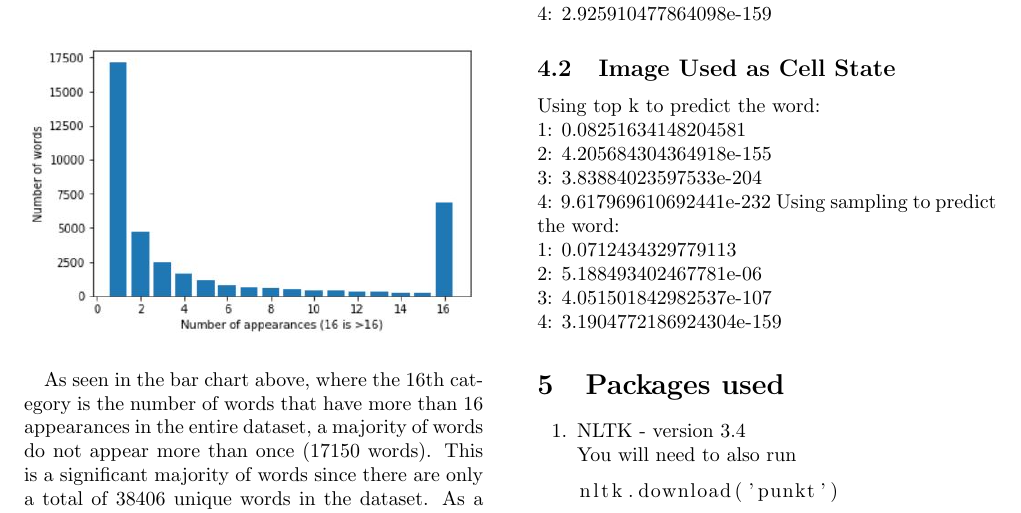
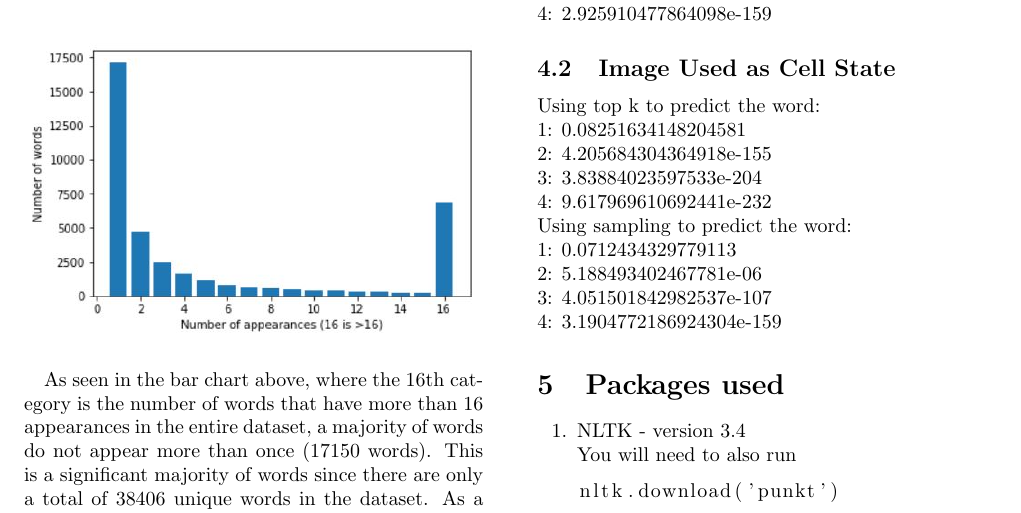
Before and after one commit to Shaun2h/Image-captioning, a LaTeX document (report/a day.tex): part of page 3 of 3, cut so that both start at the same text. Compiled offline with pdfLaTeX.

Commit message:
edited report, and powerpoint

```diff
--- a/report/a day.tex
+++ b/report/a day.tex
@@ -103,7 +103,7 @@ Using top k to predict the word:\\
 1: 0.08251634148204581\\
 2: 4.205684304364918e-155\\
 3: 3.83884023597533e-204\\
-4: 9.617969610692441e-232
+4: 9.617969610692441e-232\\
 Using sampling to predict the word:\\
 1: 0.0712434329779113\\
 2: 5.188493402467781e-06\\
```
Also changed, not shown: report/a day.pdf, 3 other files.
